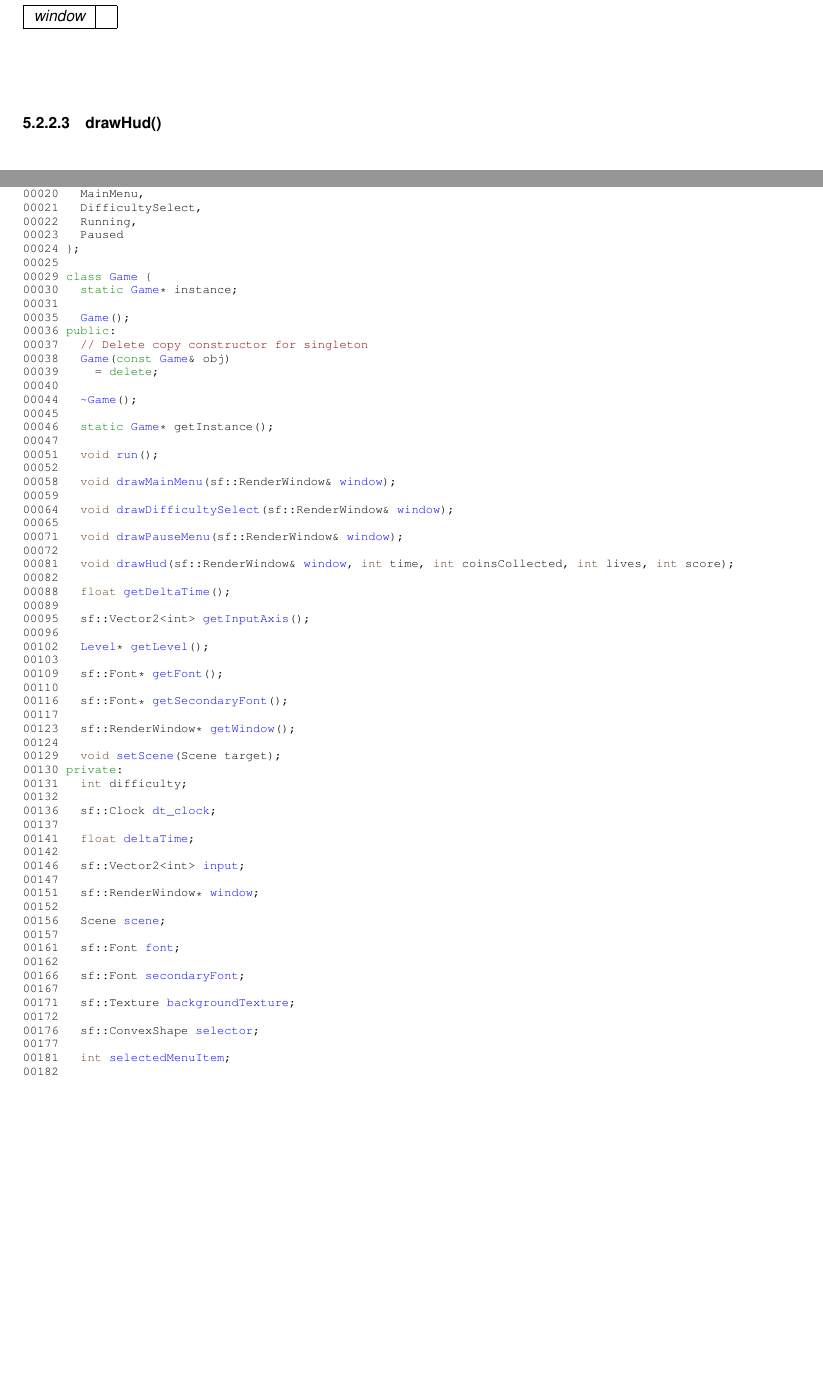
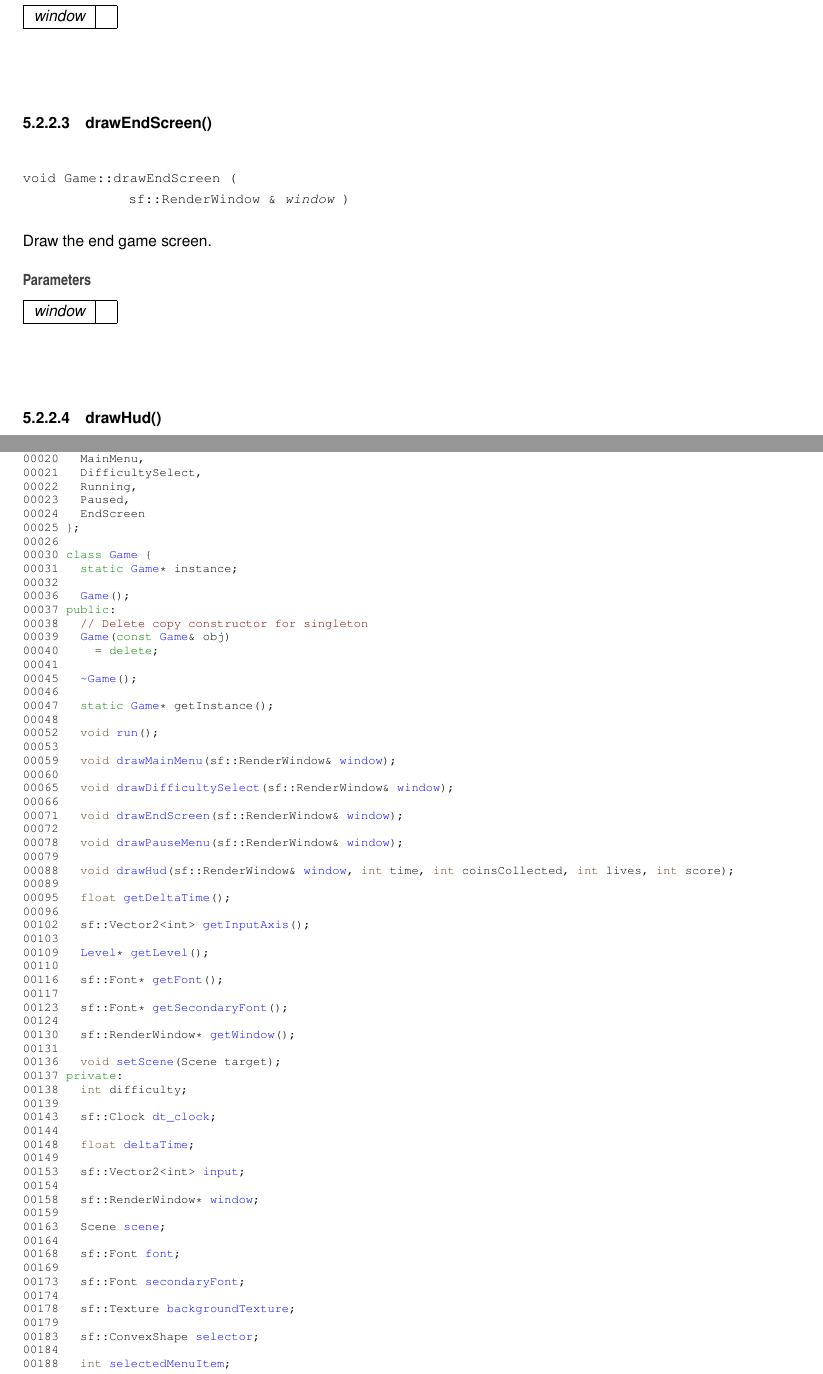
Before and after one commit to ArsalaanAli/SuperMarioClone, a LaTeX book (doc/latex/refman.tex, which reads doc/latex/_game_8h_source.tex, doc/latex/class_game.tex): two parts of pages 19 and 32 of 40, joined at a grey line, cut so that both start at the same text, the shorter picture padded with empty space. Compiled offline with pdfLaTeX.

Commit message:
update doxygen

```diff
--- a/doc/latex/_game_8h_source.tex
+++ b/doc/latex/_game_8h_source.tex
@@ -24,66 +24,66 @@
 \DoxyCodeLine{00020\ \ \ MainMenu,}
 \DoxyCodeLine{00021\ \ \ DifficultySelect,}
 \DoxyCodeLine{00022\ \ \ Running,}
-\DoxyCodeLine{00023\ \ \ Paused}
-\DoxyCodeLine{00024\ \};}
-\DoxyCodeLine{00025\ }
-\DoxyCodeLine{00029\ \textcolor{keyword}{class\ }\mbox{\hyperlink{class_game}{Game}}\ \{}
-\DoxyCodeLine{00030\ \ \ \textcolor{keyword}{static}\ \mbox{\hyperlink{class_game}{Game}}*\ instance;}
-\DoxyCodeLine{00031\ }
-\DoxyCodeLine{00035\ \ \ \mbox{\hyperlink{class_game_ad59df6562a58a614fda24622d3715b65}{Game}}();}
-\DoxyCodeLine{00036\ \textcolor{keyword}{public}:}
-\DoxyCodeLine{00037\ \ \ \textcolor{comment}{//\ Delete\ copy\ constructor\ for\ singleton}}
-\DoxyCodeLine{00038\ \ \ \mbox{\hyperlink{class_game_ad59df6562a58a614fda24622d3715b65}{Game}}(\textcolor{keyword}{const}\ \mbox{\hyperlink{class_game}{Game}}\&\ obj)}
-\DoxyCodeLine{00039\ \ \ \ \ =\ \textcolor{keyword}{delete};}
-\DoxyCodeLine{00040\ }
-\DoxyCodeLine{00044\ \ \ \mbox{\hyperlink{class_game_ae3d112ca6e0e55150d2fdbc704474530}{\string~Game}}();}
-\DoxyCodeLine{00045\ }
-\DoxyCodeLine{00046\ \ \ \textcolor{keyword}{static}\ \mbox{\hyperlink{class_game}{Game}}*\ getInstance();}
-\DoxyCodeLine{00047\ }
-\DoxyCodeLine{00051\ \ \ \textcolor{keywordtype}{void}\ \mbox{\hyperlink{class_game_a1ab78f5ed0d5ea879157357cf2fb2afa}{run}}();}
-\DoxyCodeLine{00052\ }
-\DoxyCodeLine{00058\ \ \ \textcolor{keywordtype}{void}\ \mbox{\hyperlink{class_game_a60d2050595286b752903c28f15ecf29f}{drawMainMenu}}(sf::RenderWindow\&\ \mbox{\hyperlink{class_game_af00d15651edd39b7c28262b23bb50c7a}{window}});}
-\DoxyCodeLine{00059\ }
-\DoxyCodeLine{00064\ \ \ \textcolor{keywordtype}{void}\ \mbox{\hyperlink{class_game_ad03f44883a9ec036541a0eca3c6f560c}{drawDifficultySelect}}(sf::RenderWindow\&\ \mbox{\hyperlink{class_game_af00d15651edd39b7c28262b23bb50c7a}{window}});}
-\DoxyCodeLine{00065\ }
-\DoxyCodeLine{00071\ \ \ \textcolor{keywordtype}{void}\ \mbox{\hyperlink{class_game_a049bd6a5d6f0989ac7dfb78e9dba9f88}{drawPauseMenu}}(sf::RenderWindow\&\ \mbox{\hyperlink{class_game_af00d15651edd39b7c28262b23bb50c7a}{window}});}
+\DoxyCodeLine{00023\ \ \ Paused,}
+\DoxyCodeLine{00024\ \ \ EndScreen}
+\DoxyCodeLine{00025\ \};}
+\DoxyCodeLine{00026\ }
+\DoxyCodeLine{00030\ \textcolor{keyword}{class\ }\mbox{\hyperlink{class_game}{Game}}\ \{}
+\DoxyCodeLine{00031\ \ \ \textcolor{keyword}{static}\ \mbox{\hyperlink{class_game}{Game}}*\ instance;}
+\DoxyCodeLine{00032\ }
+\DoxyCodeLine{00036\ \ \ \mbox{\hyperlink{class_game_ad59df6562a58a614fda24622d3715b65}{Game}}();}
+\DoxyCodeLine{00037\ \textcolor{keyword}{public}:}
+\DoxyCodeLine{00038\ \ \ \textcolor{comment}{//\ Delete\ copy\ constructor\ for\ singleton}}
+\DoxyCodeLine{00039\ \ \ \mbox{\hyperlink{class_game_ad59df6562a58a614fda24622d3715b65}{Game}}(\textcolor{keyword}{const}\ \mbox{\hyperlink{class_game}{Game}}\&\ obj)}
+\DoxyCodeLine{00040\ \ \ \ \ =\ \textcolor{keyword}{delete};}
+\DoxyCodeLine{00041\ }
+\DoxyCodeLine{00045\ \ \ \mbox{\hyperlink{class_game_ae3d112ca6e0e55150d2fdbc704474530}{\string~Game}}();}
+\DoxyCodeLine{00046\ }
+\DoxyCodeLine{00047\ \ \ \textcolor{keyword}{static}\ \mbox{\hyperlink{class_game}{Game}}*\ getInstance();}
+\DoxyCodeLine{00048\ }
+\DoxyCodeLine{00052\ \ \ \textcolor{keywordtype}{void}\ \mbox{\hyperlink{class_game_a1ab78f5ed0d5ea879157357cf2fb2afa}{run}}();}
+\DoxyCodeLine{00053\ }
+\DoxyCodeLine{00059\ \ \ \textcolor{keywordtype}{void}\ \mbox{\hyperlink{class_game_a60d2050595286b752903c28f15ecf29f}{drawMainMenu}}(sf::RenderWindow\&\ \mbox{\hyperlink{class_game_af00d15651edd39b7c28262b23bb50c7a}{window}});}
+\DoxyCodeLine{00060\ }
+\DoxyCodeLine{00065\ \ \ \textcolor{keywordtype}{void}\ \mbox{\hyperlink{class_game_ad03f44883a9ec036541a0eca3c6f560c}{drawDifficultySelect}}(sf::RenderWindow\&\ \mbox{\hyperlink{class_game_af00d15651edd39b7c28262b23bb50c7a}{window}});}
+\DoxyCodeLine{00066\ }
+\DoxyCodeLine{00071\ \ \ \textcolor{keywordtype}{void}\ \mbox{\hyperlink{class_game_a551f1dea1cdbb57114cbcfa92244a86e}{drawEndScreen}}(sf::RenderWindow\&\ \mbox{\hyperlink{class_game_af00d15651edd39b7c28262b23bb50c7a}{window}});}
 \DoxyCodeLine{00072\ }
-\DoxyCodeLine{00081\ \ \ \textcolor{keywordtype}{void}\ \mbox{\hyperlink{class_game_aca213905b4ee88742b1886738b544005}{drawHud}}(sf::RenderWindow\&\ \mbox{\hyperlink{class_game_af00d15651edd39b7c28262b23bb50c7a}{window}},\ \textcolor{keywordtype}{int}\ time,\ \textcolor{keywordtype}{int}\ coinsCollected,\ \textcolor{keywordtype}{int}\ lives,\ \textcolor{keywordtype}{int}\ score);}
-\DoxyCodeLine{00082\ }
-\DoxyCodeLine{00088\ \ \ \textcolor{keywordtype}{float}\ \mbox{\hyperlink{class_game_a9138e18ef8bdc8489a26fbbd6107f330}{getDeltaTime}}();}
+\DoxyCodeLine{00078\ \ \ \textcolor{keywordtype}{void}\ \mbox{\hyperlink{class_game_a049bd6a5d6f0989ac7dfb78e9dba9f88}{drawPauseMenu}}(sf::RenderWindow\&\ \mbox{\hyperlink{class_game_af00d15651edd39b7c28262b23bb50c7a}{window}});}
+\DoxyCodeLine{00079\ }
+\DoxyCodeLine{00088\ \ \ \textcolor{keywordtype}{void}\ \mbox{\hyperlink{class_game_aca213905b4ee88742b1886738b544005}{drawHud}}(sf::RenderWindow\&\ \mbox{\hyperlink{class_game_af00d15651edd39b7c28262b23bb50c7a}{window}},\ \textcolor{keywordtype}{int}\ time,\ \textcolor{keywordtype}{int}\ coinsCollected,\ \textcolor{keywordtype}{int}\ lives,\ \textcolor{keywordtype}{int}\ score);}
 \DoxyCodeLine{00089\ }
-\DoxyCodeLine{00095\ \ \ sf::Vector2<int>\ \mbox{\hyperlink{class_game_a56c6135927e13bedb1a4762258911ffa}{getInputAxis}}();}
+\DoxyCodeLine{00095\ \ \ \textcolor{keywordtype}{float}\ \mbox{\hyperlink{class_game_a9138e18ef8bdc8489a26fbbd6107f330}{getDeltaTime}}();}
 \DoxyCodeLine{00096\ }
-\DoxyCodeLine{00102\ \ \ \mbox{\hyperlink{class_level}{Level}}*\ \mbox{\hyperlink{class_game_a249228191543e48c1785343c97ddcf2e}{getLevel}}();}
+\DoxyCodeLine{00102\ \ \ sf::Vector2<int>\ \mbox{\hyperlink{class_game_a56c6135927e13bedb1a4762258911ffa}{getInputAxis}}();}
 \DoxyCodeLine{00103\ }
-\DoxyCodeLine{00109\ \ \ sf::Font*\ \mbox{\hyperlink{class_game_a2ec5350845c8a8d6ce07a44e4e527f10}{getFont}}();}
+\DoxyCodeLine{00109\ \ \ \mbox{\hyperlink{class_level}{Level}}*\ \mbox{\hyperlink{class_game_a249228191543e48c1785343c97ddcf2e}{getLevel}}();}
 \DoxyCodeLine{00110\ }
-\DoxyCodeLine{00116\ \ \ sf::Font*\ \mbox{\hyperlink{class_game_afe5069386385f1255e4c63597bad866b}{getSecondaryFont}}();}
+\DoxyCodeLine{00116\ \ \ sf::Font*\ \mbox{\hyperlink{class_game_a2ec5350845c8a8d6ce07a44e4e527f10}{getFont}}();}
 \DoxyCodeLine{00117\ }
-\DoxyCodeLine{00123\ \ \ sf::RenderWindow*\ \mbox{\hyperlink{class_game_a2af384524579bf3cd51c83b803146055}{getWindow}}();}
+\DoxyCodeLine{00123\ \ \ sf::Font*\ \mbox{\hyperlink{class_game_afe5069386385f1255e4c63597bad866b}{getSecondaryFont}}();}
 \DoxyCodeLine{00124\ }
-\DoxyCodeLine{00129\ \ \ \textcolor{keywordtype}{void}\ \mbox{\hyperlink{class_game_afb26e9f6a1ac7a52b39b1d9d1143ea87}{setScene}}(Scene\ target);}
-\DoxyCodeLine{00130\ \textcolor{keyword}{private}:}
-\DoxyCodeLine{00131\ \ \ \textcolor{keywordtype}{int}\ difficulty;}
-\DoxyCodeLine{00132\ }
-\DoxyCodeLine{00136\ \ \ sf::Clock\ \mbox{\hyperlink{class_game_a8c624577977673b813cca5f6d59e07fc}{dt\_clock}};}
-\DoxyCodeLine{00137\ }
-\DoxyCodeLine{00141\ \ \ \textcolor{keywordtype}{float}\ \mbox{\hyperlink{class_game_ad918e31c1644966465f822d912585f16}{deltaTime}};}
-\DoxyCodeLine{00142\ }
-\DoxyCodeLine{00146\ \ \ sf::Vector2<int>\ \mbox{\hyperlink{class_game_add7ad77d57ecf8d8bc2d7f74f515a836}{input}};}
-\DoxyCodeLine{00147\ }
-\DoxyCodeLine{00151\ \ \ sf::RenderWindow*\ \mbox{\hyperlink{class_game_af00d15651edd39b7c28262b23bb50c7a}{window}};}
-\DoxyCodeLine{00152\ }
-\DoxyCodeLine{00156\ \ \ Scene\ \mbox{\hyperlink{class_game_af888183ad143e5196462e6c49bd0e27b}{scene}};}
-\DoxyCodeLine{00157\ }
-\DoxyCodeLine{00161\ \ \ sf::Font\ \mbox{\hyperlink{class_game_af729561d89036f0c841bc1a428dc43cf}{font}};}
-\DoxyCodeLine{00162\ }
-\DoxyCodeLine{00166\ \ \ sf::Font\ \mbox{\hyperlink{class_game_ac97406f00007c55673bed6aa44324cb3}{secondaryFont}};}
-\DoxyCodeLine{00167\ }
-\DoxyCodeLine{00171\ \ \ sf::Texture\ \mbox{\hyperlink{class_game_a64b2ead3be2e18f34814ecf72e923bd8}{backgroundTexture}};}
-\DoxyCodeLine{00172\ }
-\DoxyCodeLine{00176\ \ \ sf::ConvexShape\ \mbox{\hyperlink{class_game_a17b553a354f00bd18b5ebafb744c25bc}{selector}};}
-\DoxyCodeLine{00177\ }
-\DoxyCodeLine{00181\ \ \ \textcolor{keywordtype}{int}\ \mbox{\hyperlink{class_game_a676b573a0061e45db0099123d572ce4a}{selectedMenuItem}};}
-\DoxyCodeLine{00182\ }
-\DoxyCodeLine{00188\ \ \ sf::Vector2<int>\ \mbox{\hyperlink{class_game_ad0ecff358e6227a9a7c81f23954db6c3}{calculateInputAxis}}();}
+\DoxyCodeLine{00130\ \ \ sf::RenderWindow*\ \mbox{\hyperlink{class_game_a2af384524579bf3cd51c83b803146055}{getWindow}}();}
+\DoxyCodeLine{00131\ }
+\DoxyCodeLine{00136\ \ \ \textcolor{keywordtype}{void}\ \mbox{\hyperlink{class_game_afb26e9f6a1ac7a52b39b1d9d1143ea87}{setScene}}(Scene\ target);}
+\DoxyCodeLine{00137\ \textcolor{keyword}{private}:}
+\DoxyCodeLine{00138\ \ \ \textcolor{keywordtype}{int}\ difficulty;}
+\DoxyCodeLine{00139\ }
+\DoxyCodeLine{00143\ \ \ sf::Clock\ \mbox{\hyperlink{class_game_a8c624577977673b813cca5f6d59e07fc}{dt\_clock}};}
+\DoxyCodeLine{00144\ }
+\DoxyCodeLine{00148\ \ \ \textcolor{keywordtype}{float}\ \mbox{\hyperlink{class_game_ad918e31c1644966465f822d912585f16}{deltaTime}};}
+\DoxyCodeLine{00149\ }
+\DoxyCodeLine{00153\ \ \ sf::Vector2<int>\ \mbox{\hyperlink{class_game_add7ad77d57ecf8d8bc2d7f74f515a836}{input}};}
+\DoxyCodeLine{00154\ }
+\DoxyCodeLine{00158\ \ \ sf::RenderWindow*\ \mbox{\hyperlink{class_game_af00d15651edd39b7c28262b23bb50c7a}{window}};}
+\DoxyCodeLine{00159\ }
+\DoxyCodeLine{00163\ \ \ Scene\ \mbox{\hyperlink{class_game_af888183ad143e5196462e6c49bd0e27b}{scene}};}
+\DoxyCodeLine{00164\ }
+\DoxyCodeLine{00168\ \ \ sf::Font\ \mbox{\hyperlink{class_game_af729561d89036f0c841bc1a428dc43cf}{font}};}
+\DoxyCodeLine{00169\ }
+\DoxyCodeLine{00173\ \ \ sf::Font\ \mbox{\hyperlink{class_game_ac97406f00007c55673bed6aa44324cb3}{secondaryFont}};}
+\DoxyCodeLine{00174\ }
+\DoxyCodeLine{00178\ \ \ sf::Texture\ \mbox{\hyperlink{class_game_a64b2ead3be2e18f34814ecf72e923bd8}{backgroundTexture}};}
+\DoxyCodeLine{00179\ }
+\DoxyCodeLine{00183\ \ \ sf::ConvexShape\ \mbox{\hyperlink{class_game_a17b553a354f00bd18b5ebafb744c25bc}{selector}};}
+\DoxyCodeLine{00184\ }
--- a/doc/latex/class_game.tex
+++ b/doc/latex/class_game.tex
@@ -130,6 +132,21 @@ The updated input axis as a 2D vector.
 
 
 Draw the difficulty select screen.
+
+
+\begin{DoxyParams}{Parameters}
+{\em window} & \\
+\hline
+\end{DoxyParams}
+\Hypertarget{class_game_a551f1dea1cdbb57114cbcfa92244a86e}\label{class_game_a551f1dea1cdbb57114cbcfa92244a86e}
+\index{Game@{Game}!drawEndScreen@{drawEndScreen}}
+\index{drawEndScreen@{drawEndScreen}!Game@{Game}}
+\doxysubsubsection{\texorpdfstring{drawEndScreen()}{drawEndScreen()}}
+{\footnotesize\ttfamily void Game\+::draw\+End\+Screen (\begin{DoxyParamCaption}\item[{sf\+::\+Render\+Window \&}]{window }\end{DoxyParamCaption})}
+
+
+
+Draw the end game screen.
 
 
 \begin{DoxyParams}{Parameters}
```
Also changed, not shown: doc/latex/_game_8h_source.tex (11 more changed lines), doc/latex/class_game.tex (2 more changed lines), 9 other files.
